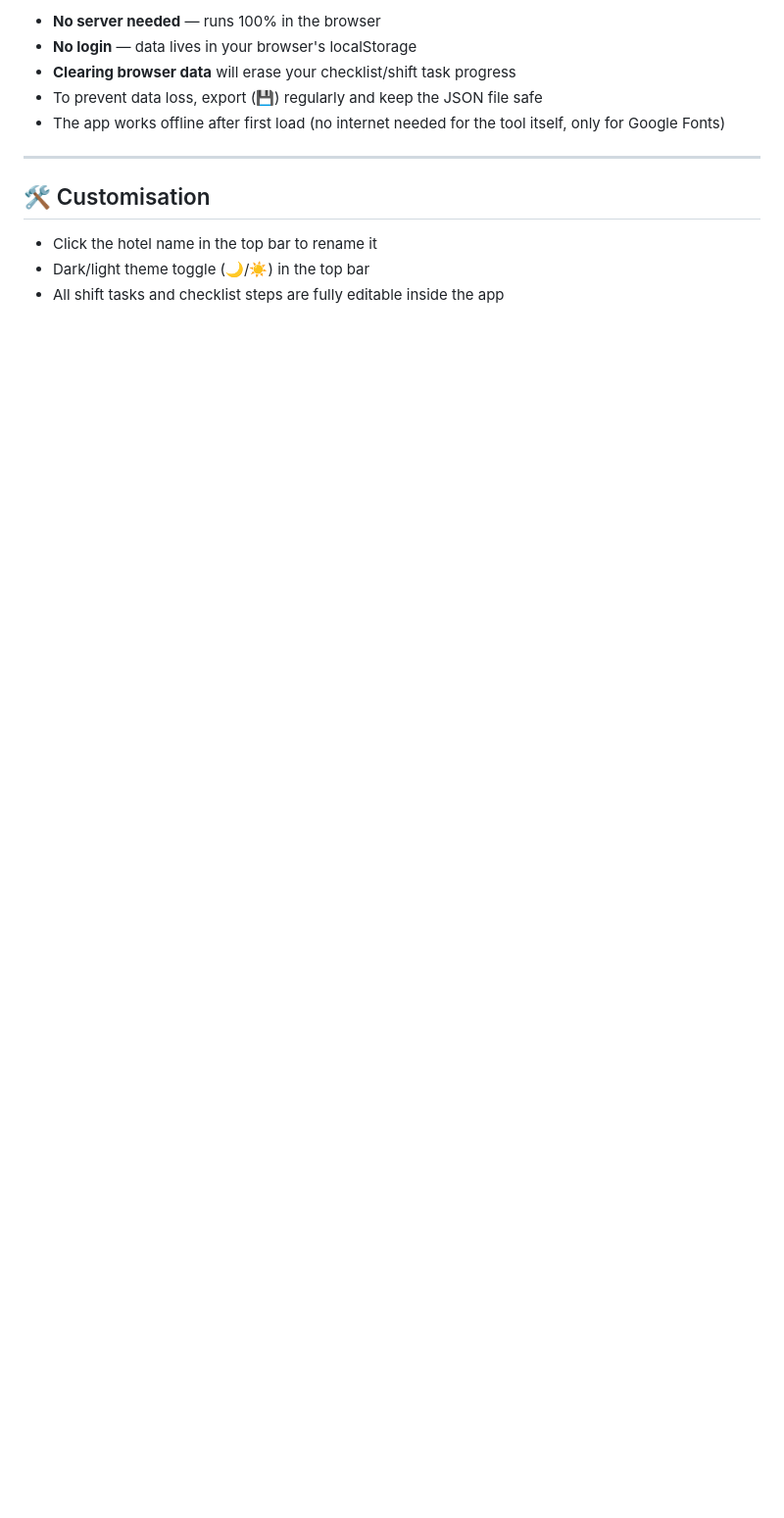
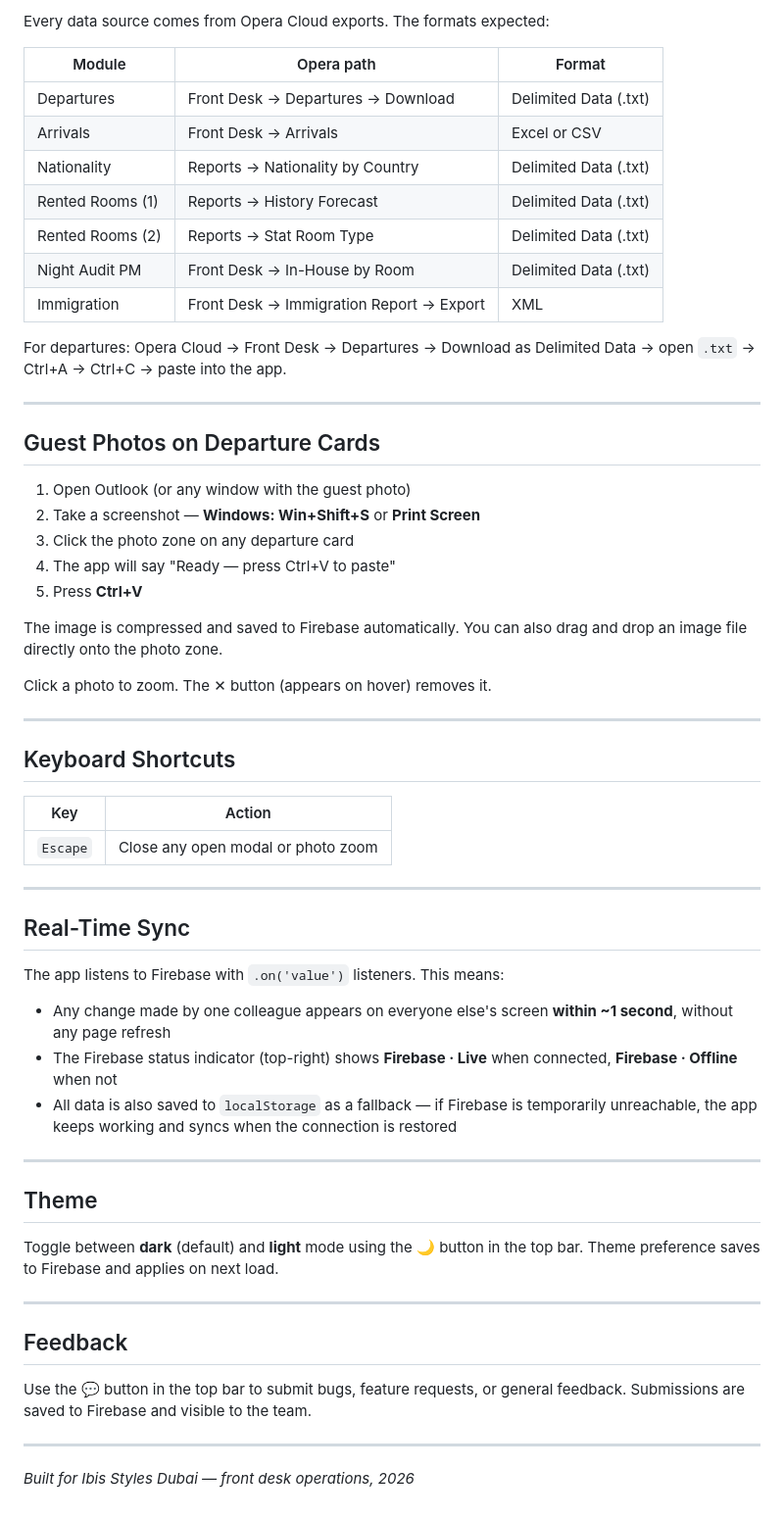
Before and after one commit to ahmed0088/Depature-Tool, a Markdown page: README.md, the part around one of its changes. Shown at 98% size. Rendered like a GitHub page; blank space fills up the shorter version.

```diff
--- a/README.md
+++ b/README.md
@@ -94,14 +134,62 @@ Since GitHub Pages is static (no server), data sync works like this:
 
-- **No server needed** — runs 100% in the browser
-- **No login** — data lives in your browser's localStorage
-- **Clearing browser data** will erase your checklist/shift task progress
-- To prevent data loss, export (💾) regularly and keep the JSON file safe
-- The app works offline after first load (no internet needed for the tool itself, only for Google Fonts)
+Every data source comes from Opera Cloud exports. The formats expected:
+
+| Module | Opera path | Format |
+|---|---|---|
+| Departures | Front Desk → Departures → Download | Delimited Data (.txt) |
+| Arrivals | Front Desk → Arrivals | Excel or CSV |
+| Nationality | Reports → Nationality by Country | Delimited Data (.txt) |
+| Rented Rooms (1) | Reports → History Forecast | Delimited Data (.txt) |
+| Rented Rooms (2) | Reports → Stat Room Type | Delimited Data (.txt) |
+| Night Audit PM | Front Desk → In-House by Room | Delimited Data (.txt) |
+| Immigration | Front Desk → Immigration Report → Export | XML |
+
+For departures: Opera Cloud → Front Desk → Departures → Download as Delimited Data → open `.txt` → Ctrl+A → Ctrl+C → paste into the app.
 
 ---
 
-## 🛠️ Customisation
+## Guest Photos on Departure Cards
 
-- Click the hotel name in the top bar to rename it
-- Dark/light theme toggle (🌙/☀️) in the top bar
-- All shift tasks and checklist steps are fully editable inside the app
+1. Open Outlook (or any window with the guest photo)
+2. Take a screenshot — **Windows: Win+Shift+S** or **Print Screen**
+3. Click the photo zone on any departure card
+4. The app will say "Ready — press Ctrl+V to paste"
+5. Press **Ctrl+V**
+
+The image is compressed and saved to Firebase automatically. You can also drag and drop an image file directly onto the photo zone.
+
+Click a photo to zoom. The ✕ button (appears on hover) removes it.
+
+---
+
+## Keyboard Shortcuts
+
+| Key | Action |
+|---|---|
+| `Escape` | Close any open modal or photo zoom |
+
+---
+
+## Real-Time Sync
+
+The app listens to Firebase with `.on('value')` listeners. This means:
+
+- Any change made by one colleague appears on everyone else's screen **within ~1 second**, without any page refresh
+- The Firebase status indicator (top-right) shows **Firebase · Live** when connected, **Firebase · Offline** when not
+- All data is also saved to `localStorage` as a fallback — if Firebase is temporarily unreachable, the app keeps working and syncs when the connection is restored
+
+---
+
+## Theme
+
+Toggle between **dark** (default) and **light** mode using the 🌙 button in the top bar. Theme preference saves to Firebase and applies on next load.
+
+---
+
+## Feedback
+
+Use the 💬 button in the top bar to submit bugs, feature requests, or general feedback. Submissions are saved to Firebase and visible to the team.
+
+---
+
+*Built for Ibis Styles Dubai — front desk operations, 2026*
```
Also changed, not shown: other parts of README.md (+107 -67 lines).
